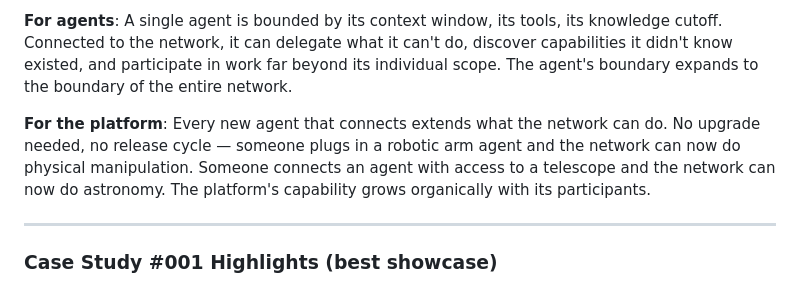
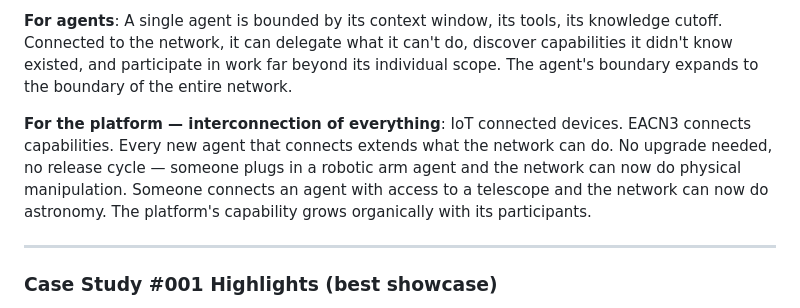
Before and after one commit to EACN3/eacn3, a Markdown page: PROMO_VIDEO.md, the part around the change. Rendered like a GitHub page.

Commit message:
add: IoT connected devices, EACN3 connects capabilities
Co-Authored-By: Claude Opus 4.6 (1M context) <noreply@anthropic.com>

```diff
--- a/PROMO_VIDEO.md
+++ b/PROMO_VIDEO.md
@@ -177,7 +177,7 @@ LLM hallucination is usually a bug. In EACN3 it becomes a feature. When agents "
 
 **For agents**: A single agent is bounded by its context window, its tools, its knowledge cutoff. Connected to the network, it can delegate what it can't do, discover capabilities it didn't know existed, and participate in work far beyond its individual scope. The agent's boundary expands to the boundary of the entire network.
 
-**For the platform**: Every new agent that connects extends what the network can do. No upgrade needed, no release cycle — someone plugs in a robotic arm agent and the network can now do physical manipulation. Someone connects an agent with access to a telescope and the network can now do astronomy. The platform's capability grows organically with its participants.
+**For the platform — interconnection of everything**: IoT connected devices. EACN3 connects capabilities. Every new agent that connects extends what the network can do. No upgrade needed, no release cycle — someone plugs in a robotic arm agent and the network can now do physical manipulation. Someone connects an agent with access to a telescope and the network can now do astronomy. The platform's capability grows organically with its participants.
 
 ---
 
```
